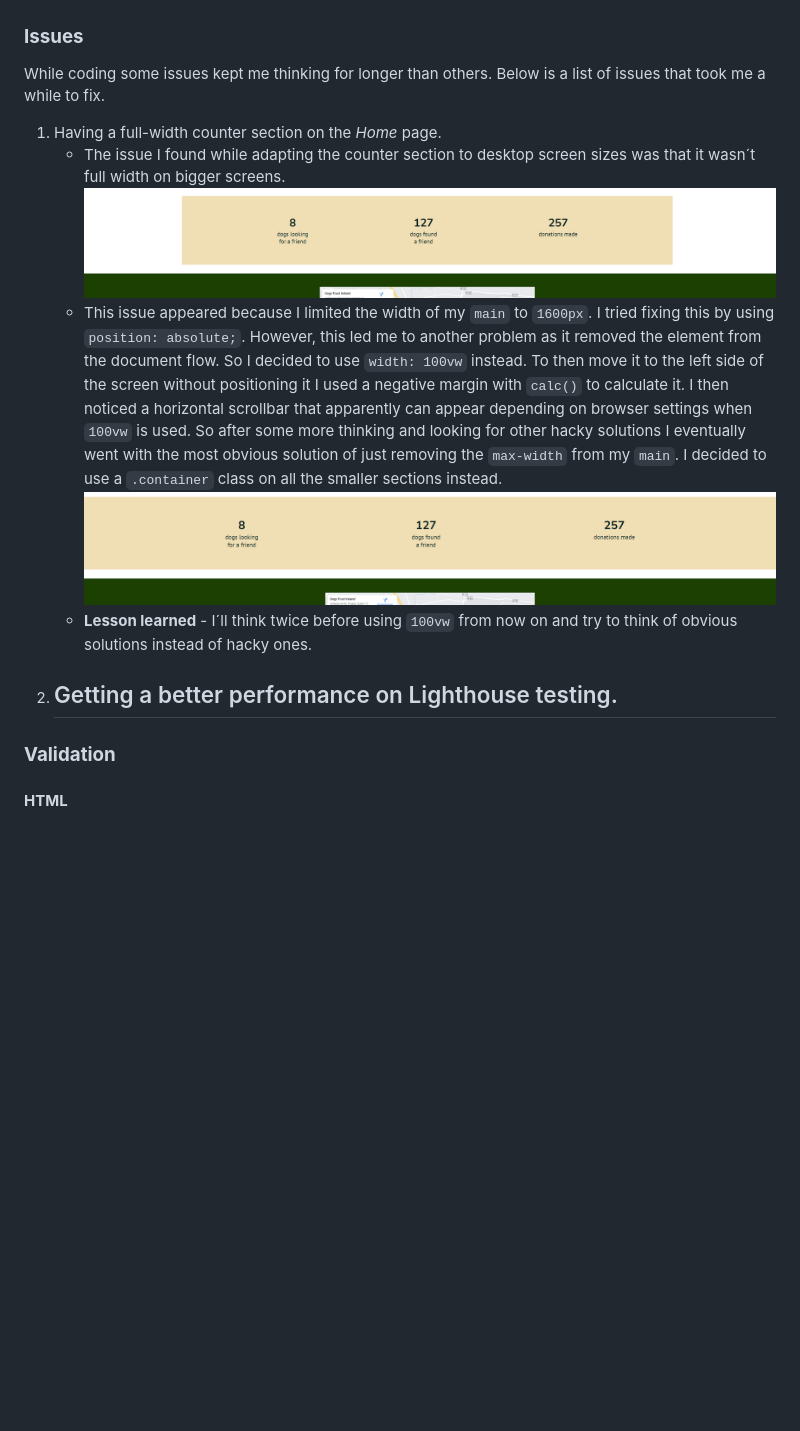
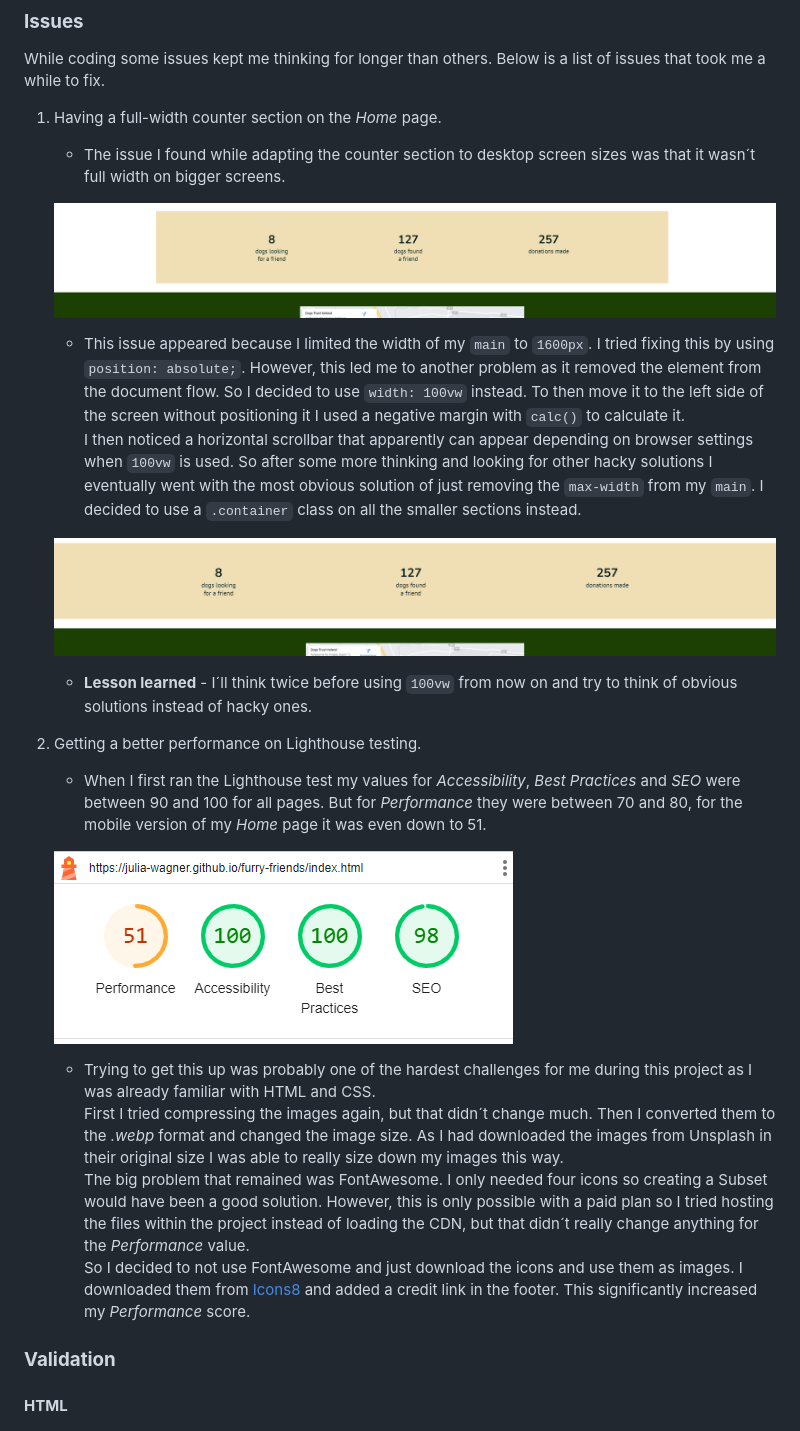
Before and after one commit to Julia-Wagner/furry-friends, a Markdown page: README.md, the part around the change. GitHub-like rendering; pictures changed too: assets/docs/screenshots/mobile_home_initial.png (added); blank space fills up the shorter version.

Commit message:
add performance issue to readme

```diff
--- a/README.md
+++ b/README.md
@@ -173,13 +173,21 @@ While coding some issues kept me thinking for longer than others. Below is a lis
 
 1. Having a full-width counter section on the *Home* page.
     - The issue I found while adapting the counter section to desktop screen sizes was that it wasn´t full width on bigger screens.
+
     ![Issue with counter section](assets/docs/screenshots/issue_counter.png)
-    - This issue appeared because I limited the width of my `main` to `1600px`. I tried fixing this by using `position: absolute;`. However, this led me to another problem as it removed the element from the document flow. So I decided to use `width: 100vw` instead. To then move it to the left side of the screen without positioning it I used a negative margin with `calc()` to calculate it.
+    - This issue appeared because I limited the width of my `main` to `1600px`. I tried fixing this by using `position: absolute;`. However, this led me to another problem as it removed the element from the document flow. So I decided to use `width: 100vw` instead. To then move it to the left side of the screen without positioning it I used a negative margin with `calc()` to calculate it. \
     I then noticed a horizontal scrollbar that apparently can appear depending on browser settings when `100vw` is used. So after some more thinking and looking for other hacky solutions I eventually went with the most obvious solution of just removing the `max-width` from my `main`. I decided to use a `.container` class on all the smaller sections instead.
+
     ![Issue with counter section](assets/docs/screenshots/issue_counter_fixed.png)
     - **Lesson learned** - I´ll think twice before using `100vw` from now on and try to think of obvious solutions instead of hacky ones.
 2. Getting a better performance on Lighthouse testing.
-    -
+    - When I first ran the Lighthouse test my values for *Accessibility*, *Best Practices* and *SEO* were between 90 and 100 for all pages. But for *Performance* they were between 70 and 80, for the mobile version of my *Home* page it was even down to 51.
+
+    ![Mobile Home Performance](assets/docs/screenshots/mobile_home_initial.png)
+    - Trying to get this up was probably one of the hardest challenges for me during this project as I was already familiar with HTML and CSS. \
+    First I tried compressing the images again, but that didn´t change much. Then I converted them to the *.webp* format and changed the image size. As I had downloaded the images from Unsplash in their original size I was able to really size down my images this way. \
+    The big problem that remained was FontAwesome. I only needed four icons so creating a Subset would have been a good solution. However, this is only possible with a paid plan so I tried hosting the files within the project instead of loading the CDN, but that didn´t really change anything for the *Performance* value. \
+    So I decided to not use FontAwesome and just download the icons and use them as images. I downloaded them from [Icons8](https://icons8.com/) and added a credit link in the footer. This significantly increased my *Performance* score.
 
 ### **Validation**
 #### **HTML**
```
Also changed, not shown: assets/images/icons8_menu.png.
